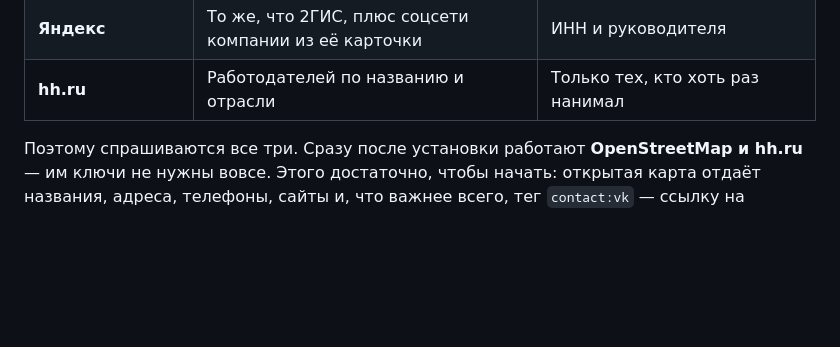
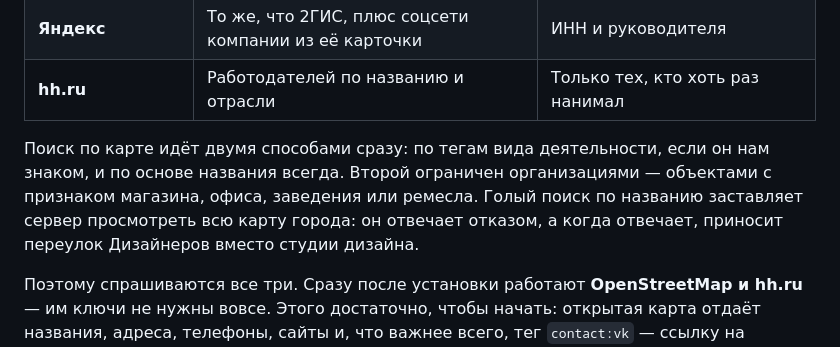
Before and after one commit to xadiyanurislam-cloud/navodka, a Markdown page: README.md, the part around the change. Drawn GitHub-style; blank space fills up the shorter version.

Commit message:
README: как именно ищется по карте
Поиск по названию ограничен организациями, и это стоит объяснить: иначе
непонятно, почему «дизайн» не находит всё подряд со словом «дизайн».

Co-Authored-By: Claude Opus 5 <noreply@anthropic.com>
Claude-Session: https://claude.ai/code/session_014UJMtDqLA7wPnGjqNzpHWy

```diff
--- a/README.md
+++ b/README.md
@@ -96,6 +96,13 @@ Python ставить не нужно, он внутри. Ярлык появл
 | **ЕГРЮЛ** | Юрлица с ИНН и ФИО директора сразу | Только те, у кого вид деятельности попал в название |
 | **Яндекс** | То же, что 2ГИС, плюс соцсети компании из её карточки | ИНН и руководителя |
 | **hh.ru** | Работодателей по названию и отрасли | Только тех, кто хоть раз нанимал |
+
+Поиск по карте идёт двумя способами сразу: по тегам вида деятельности,
+если он нам знаком, и по основе названия всегда. Второй ограничен
+организациями — объектами с признаком магазина, офиса, заведения или
+ремесла. Голый поиск по названию заставляет сервер просмотреть всю карту
+города: он отвечает отказом, а когда отвечает, приносит переулок
+Дизайнеров вместо студии дизайна.
 
 Поэтому спрашиваются все три. Сразу после установки работают **OpenStreetMap и hh.ru** — им ключи не
 нужны вовсе. Этого достаточно, чтобы начать: открытая карта отдаёт
```
